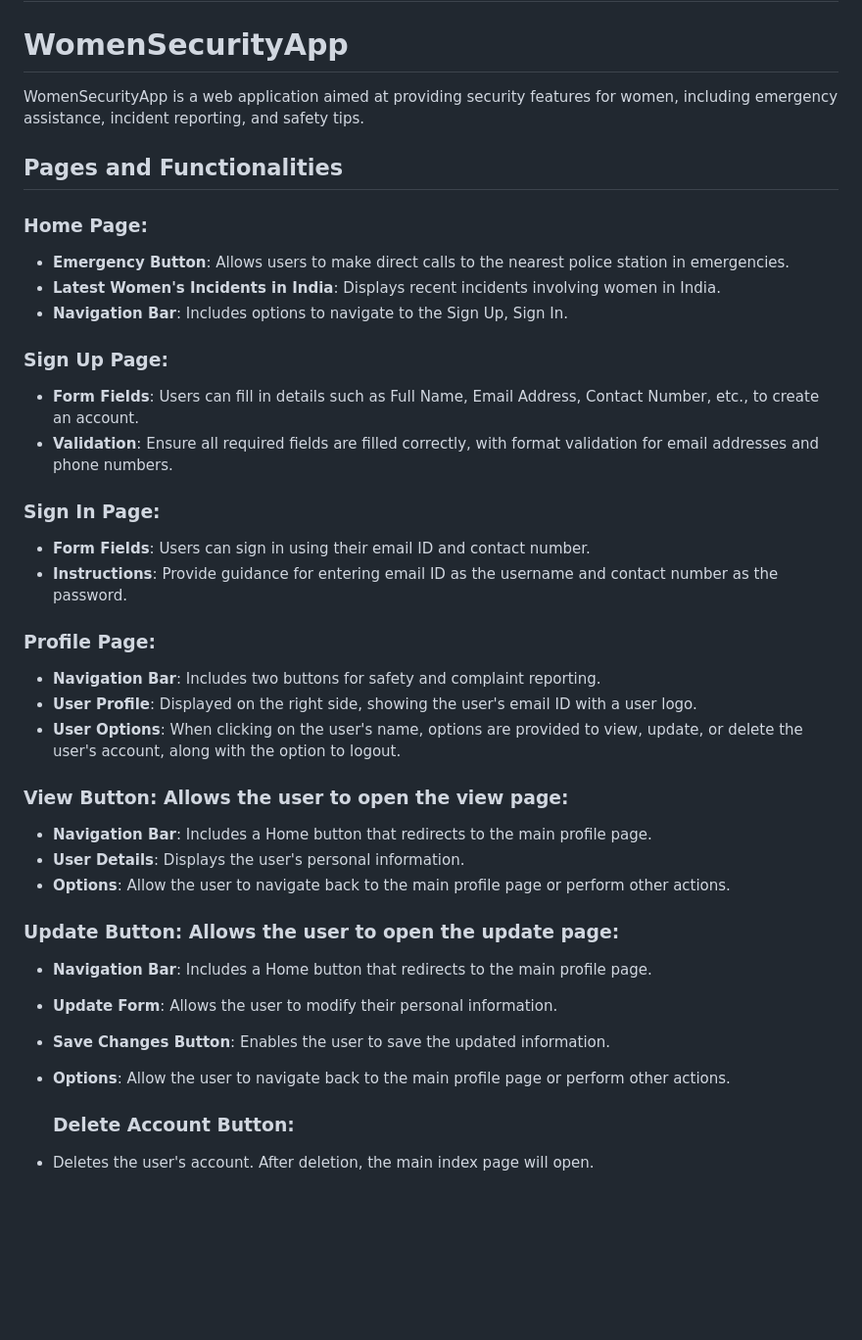
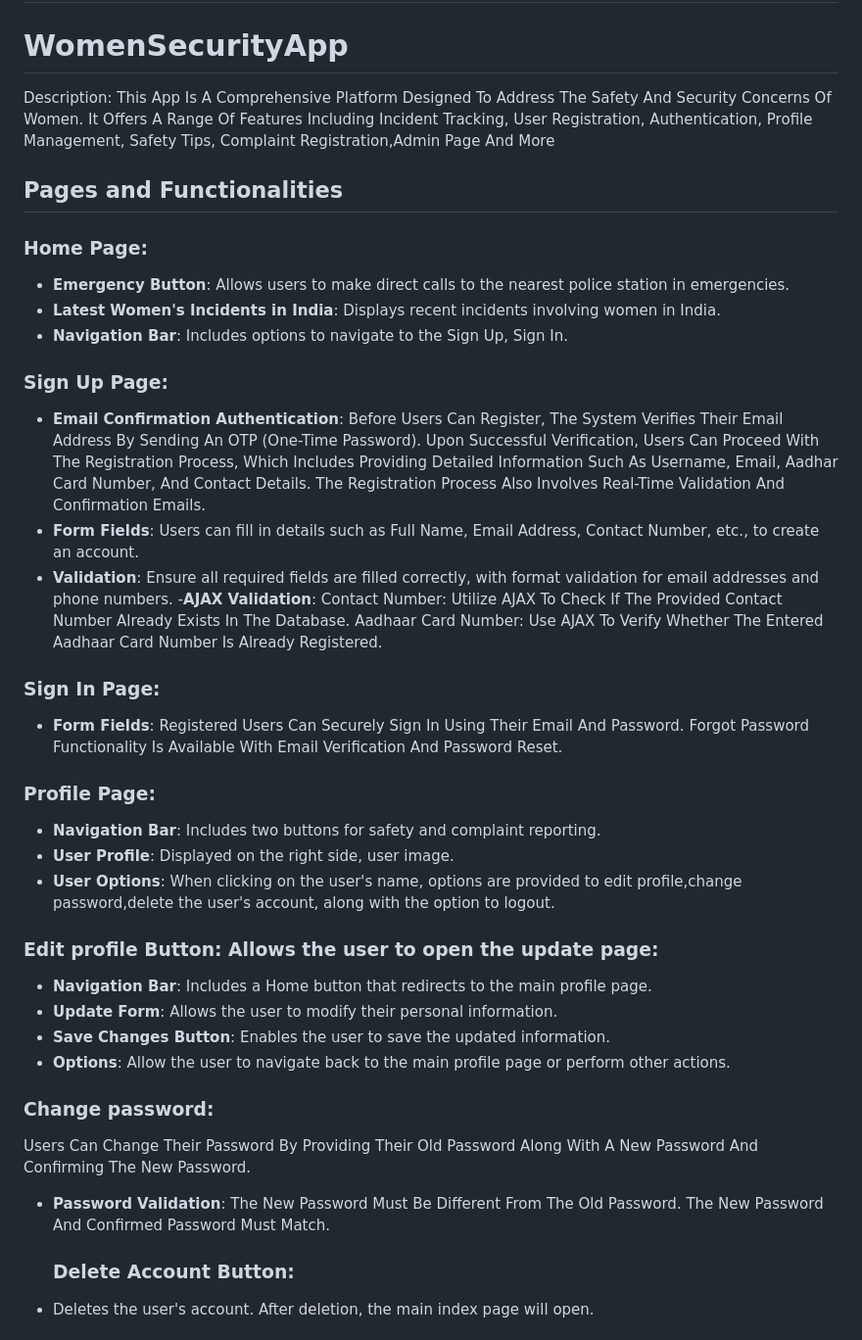
Before and after one commit to ravikumarxworkz/ProjectNuggets, a Markdown page: WomenSecurityApp/README.md, the part around the change printed below. Shown: that part at 98% size. GitHub-like rendering; blank space fills up the shorter version.

```diff
--- a/WomenSecurityApp/README.md
+++ b/WomenSecurityApp/README.md
@@ -1,8 +1,8 @@
 
 # ProjectNuggets
 # WomenSecurityApp
-
-WomenSecurityApp is a web application aimed at providing security features for women, including emergency assistance, incident reporting, and safety tips.
+ Description:
+This App Is A Comprehensive Platform Designed To Address The Safety And Security Concerns Of Women. It Offers A Range Of Features Including Incident Tracking, User Registration, Authentication, Profile Management, Safety Tips, Complaint Registration,Admin Page And More
 
 
 ## Pages and Functionalities
@@ -13,28 +13,33 @@ WomenSecurityApp is a web application aimed at providing security features for w
 - **Navigation Bar**: Includes options to navigate to the Sign Up, Sign In.
 
 ### Sign Up Page:
+- **Email Confirmation Authentication**:
+Before Users Can Register, The System Verifies Their Email Address By Sending An OTP (One-Time Password). Upon Successful Verification, Users Can Proceed With The Registration Process, Which Includes Providing Detailed Information Such As Username, Email, Aadhar Card Number, And Contact Details. The Registration Process Also Involves Real-Time Validation And Confirmation Emails.
 - **Form Fields**: Users can fill in details such as Full Name, Email Address, Contact Number, etc., to create an account.
 - **Validation**: Ensure all required fields are filled correctly, with format validation for email addresses and phone numbers.
+  -**AJAX Validation**:
+Contact Number: Utilize AJAX To Check If The Provided Contact Number Already Exists In The Database.
+Aadhaar Card Number: Use AJAX To Verify Whether The Entered Aadhaar Card Number Is Already Registered.
 
 ### Sign In Page:
-- **Form Fields**: Users can sign in using their email ID and contact number.
-- **Instructions**: Provide guidance for entering email ID as the username and contact number as the password.
+
+- **Form Fields**: Registered Users Can Securely Sign In Using Their Email And Password. Forgot Password Functionality Is Available With Email Verification And Password Reset.
 
 ### Profile Page:
 - **Navigation Bar**: Includes two buttons for safety and complaint reporting.
-- **User Profile**: Displayed on the right side, showing the user's email ID with a user logo.
-- **User Options**: When clicking on the user's name, options are provided to view, update, or delete the user's account, along with the option to logout.
+- **User Profile**: Displayed on the right side,  user image.
+- **User Options**: When clicking on the user's name, options are provided to edit profile,change password,delete the user's account, along with the option to logout.
 
-### View Button: Allows the user to open the view page:
-- **Navigation Bar**: Includes a Home button that redirects to the main profile page.
-- **User Details**: Displays the user's personal information.
-- **Options**: Allow the user to navigate back to the main profile page or perform other actions.
-
-### Update Button: Allows the user to open the update page:
+### Edit profile Button: Allows the user to open the update page:
 - **Navigation Bar**: Includes a Home button that redirects to the main profile page.
 - **Update Form**: Allows the user to modify their personal information.
 - **Save Changes Button**: Enables the user to save the updated information.
 - **Options**: Allow the user to navigate back to the main profile page or perform other actions.
+### Change password:
+Users Can Change Their Password By Providing Their Old Password Along With A New Password And Confirming The New Password.
+- **Password Validation**:
+The New Password Must Be Different From The Old Password.
+The New Password And Confirmed Password Must Match.
 
   ### Delete Account Button:
 - Deletes the user's account. After deletion, the main index page will open.
```
Also changed, not shown: other parts of WomenSecurityApp/README.md (+11 -1 lines).
